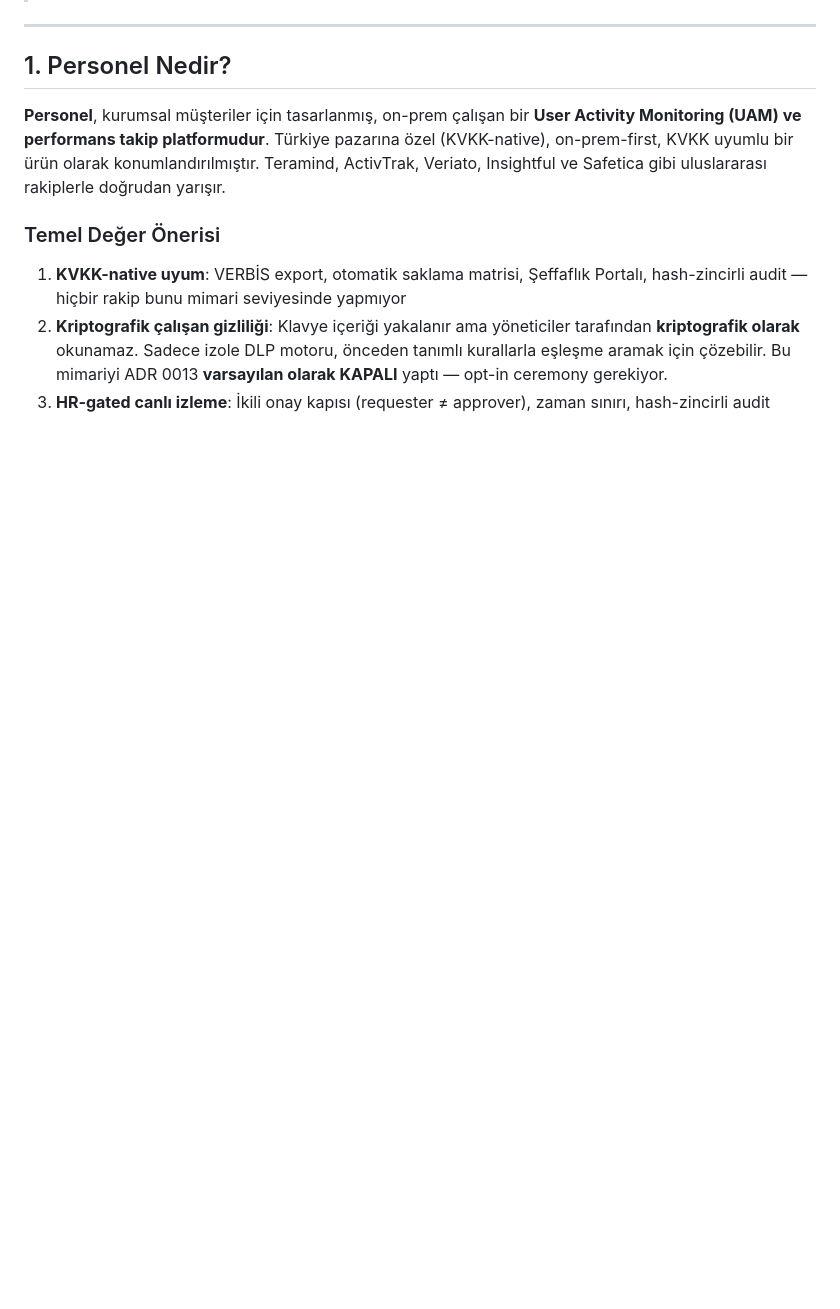
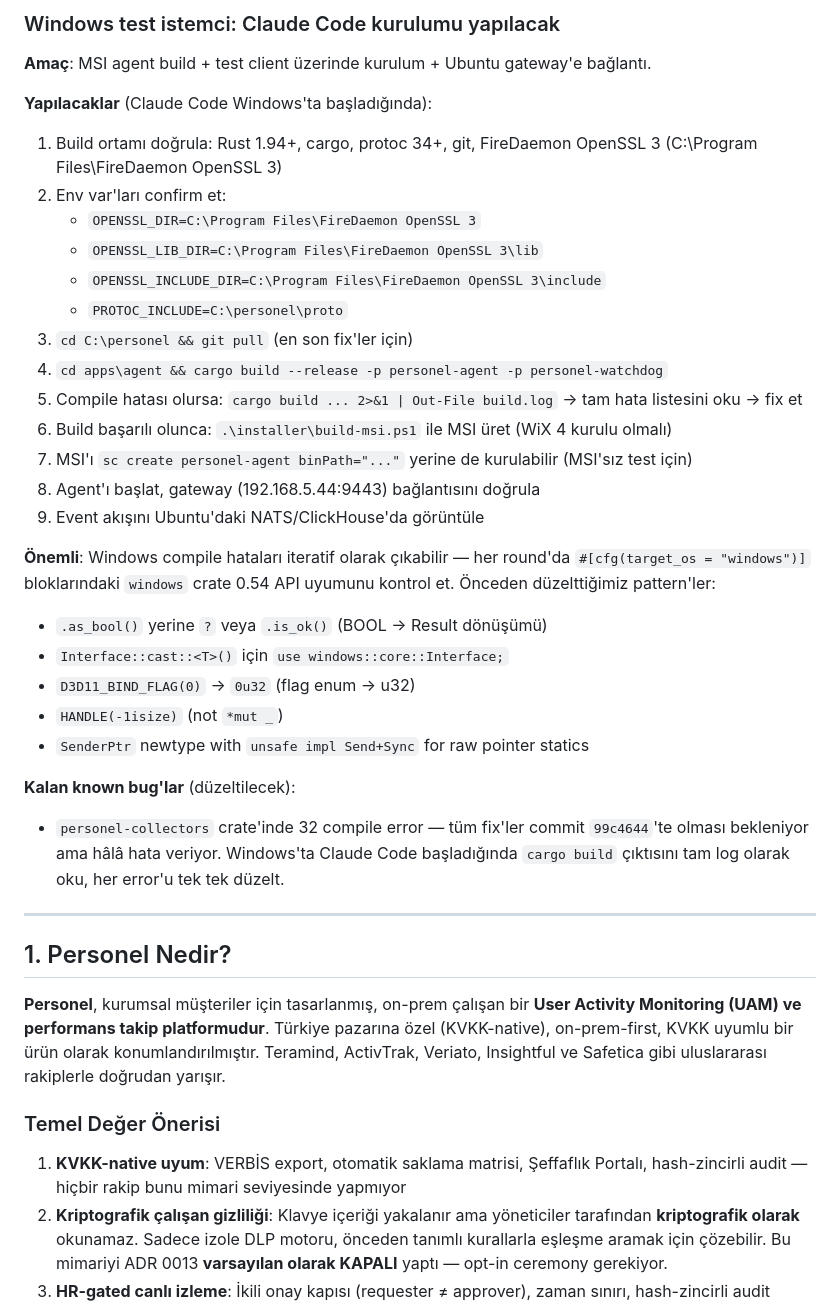
Before and after one commit to sermetkartal/personel, a Markdown page: CLAUDE.md, the part around one of its changes. Drawn GitHub-style; blank space fills up the shorter version.

```diff
--- a/CLAUDE.md
+++ b/CLAUDE.md
@@ -6,3 +51,31 @@
+### Windows test istemci: Claude Code kurulumu yapılacak
+
+**Amaç**: MSI agent build + test client üzerinde kurulum + Ubuntu gateway'e bağlantı.
+
+**Yapılacaklar** (Claude Code Windows'ta başladığında):
+1. Build ortamı doğrula: Rust 1.94+, cargo, protoc 34+, git, FireDaemon OpenSSL 3 (C:\Program Files\FireDaemon OpenSSL 3)
+2. Env var'ları confirm et:
+   - `OPENSSL_DIR=C:\Program Files\FireDaemon OpenSSL 3`
+   - `OPENSSL_LIB_DIR=C:\Program Files\FireDaemon OpenSSL 3\lib`
+   - `OPENSSL_INCLUDE_DIR=C:\Program Files\FireDaemon OpenSSL 3\include`
+   - `PROTOC_INCLUDE=C:\personel\proto`
+3. `cd C:\personel && git pull` (en son fix'ler için)
+4. `cd apps\agent && cargo build --release -p personel-agent -p personel-watchdog`
+5. Compile hatası olursa: `cargo build ... 2>&1 | Out-File build.log` → tam hata listesini oku → fix et
+6. Build başarılı olunca: `.\installer\build-msi.ps1` ile MSI üret (WiX 4 kurulu olmalı)
+7. MSI'ı `sc create personel-agent binPath="..."` yerine de kurulabilir (MSI'sız test için)
+8. Agent'ı başlat, gateway (192.168.5.44:9443) bağlantısını doğrula
+9. Event akışını Ubuntu'daki NATS/ClickHouse'da görüntüle
+
+**Önemli**: Windows compile hataları iteratif olarak çıkabilir — her round'da `#[cfg(target_os = "windows")]` bloklarındaki `windows` crate 0.54 API uyumunu kontrol et. Önceden düzelttiğimiz pattern'ler:
+- `.as_bool()` yerine `?` veya `.is_ok()` (BOOL → Result dönüşümü)
+- `Interface::cast::<T>()` için `use windows::core::Interface;`
+- `D3D11_BIND_FLAG(0)` → `0u32` (flag enum → u32)
+- `HANDLE(-1isize)` (not `*mut _`)
+- `SenderPtr` newtype with `unsafe impl Send+Sync` for raw pointer statics
+
+**Kalan known bug'lar** (düzeltilecek):
+- `personel-collectors` crate'inde 32 compile error — tüm fix'ler commit `99c4644`'te olması bekleniyor ama hâlâ hata veriyor. Windows'ta Claude Code başladığında `cargo build` çıktısını tam log olarak oku, her error'u tek tek düzelt.
 
 ---
 
```
Also changed, not shown: other parts of CLAUDE.md (+46 -1 lines).
